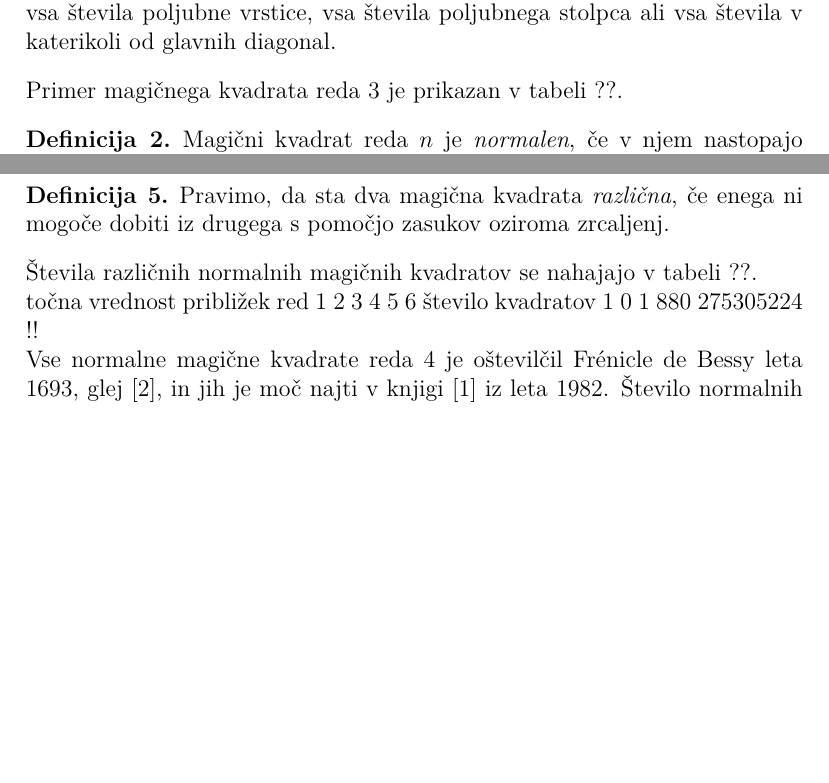
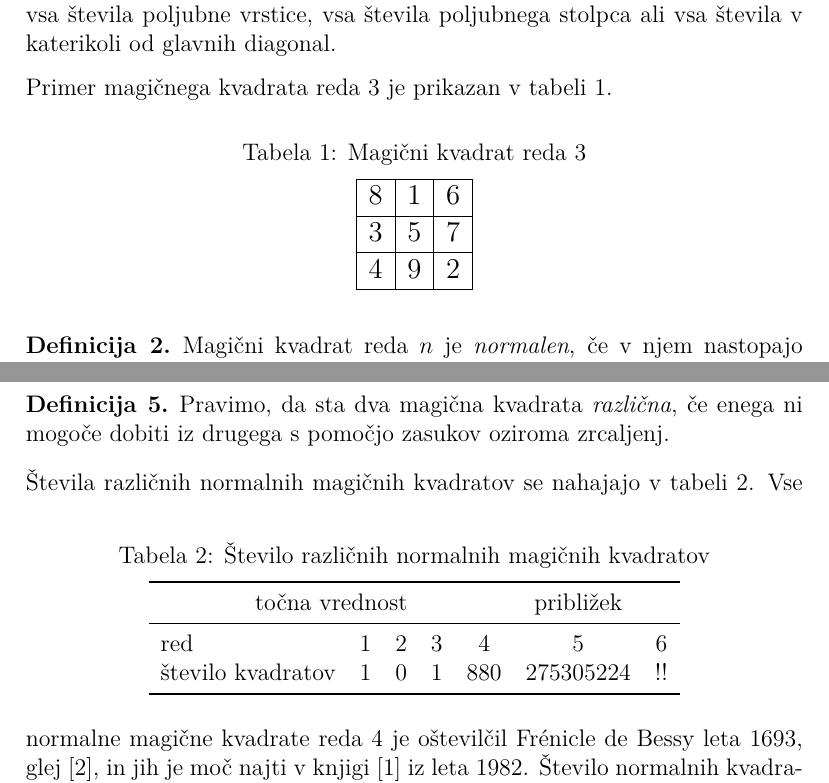
Before and after one commit to hana1331/rp-hana, a LaTeX document (06-magicni-kvadrati/magic.tex): two parts of pages 2 and 4 of 5, joined at a grey line, cut so that both start at the same text, the shorter picture padded with empty space. Compiled offline with pdfLaTeX.

Commit message:
6. domača naloga- tabela in magični kvadrat

```diff
--- a/06-magicni-kvadrati/magic.tex
+++ b/06-magicni-kvadrati/magic.tex
@@ -70,16 +70,23 @@ Prirejeno po:
    stolpca ali vsa števila v katerikoli od glavnih diagonal.
 \end{definicija}
 
-Primer magičnega kvadrata reda 3 je prikazan v tabeli ??. % sklic: table:mag3
-
+Primer magičnega kvadrata reda 3 je prikazan v tabeli \ref{table:mag3}.
+\begin{table}[!ht]
+   \centering
+\label{table:mag3}
+\caption{Magični kvadrat reda 3}
 % - napis nad tabelo: Magični kvadrat reda 3
 % - oznaka: table:mag3
 % Začetek magičnega kvadrata
-%   8 & 1 & 6 \\\hline
-%   3 & 5 & 7 \\\hline
-%   4 & 9 & 2 \\\hline
+\large
+\begin{tabular}{|c|c|c|}\hline
+   8 & 1 & 6 \\\hline
+   3 & 5 & 7 \\\hline
+   4 & 9 & 2 \\\hline
+\end{tabular}
+\normalsize
 % Konec magičnega kvadrata
-
+\end{table}
 \begin{definicija}
    Magični kvadrat reda \(n\) je \emph{normalen}, če v njem nastopajo števila
    \begin{equation}
@@ -201,19 +208,25 @@ Preprost račun pokaže, da je konstanti ?? analogna konstanta
       iz drugega s pomočjo zasukov oziroma zrcaljenj.
 \end{definicija}
 
-Števila različnih normalnih magičnih kvadratov se nahajajo v tabeli ??.
+Števila različnih normalnih magičnih kvadratov se nahajajo v tabeli~\ref{table:stevila}.
+\begin{table}[!ht]
+   \centering
 % sklic: table:stevila
-
-% - napis nad tabelo: Število različnih normalnih magičnih kvadratov
+\caption{Število različnih normalnih magičnih kvadratov}
+\label{table:stevila}
 % - oznaka: table:stevila
 % Začetek tabele
-      točna vrednost približek
-      red 1 2 3 4 5 6
+\begin{tabular}{lcccccc}\toprule
+   \multicolumn{5}{c}{točna vrednost} & približek\\
+   \midrule
+      red & 1 & 2 & 3 & 4 & 5 & 6\\
       % Decimalno vejico v matematičnem načinu zapišite kot {,},
       % sicer jo LaTeX izpiše kot ločilo, s presledkom za njo.
-      število kvadratov 1 0 1 880 275305224 !!
+      število kvadratov & 1 & 0 & 1 & 880 & 275305224 & !! \\
+      \bottomrule
+\end{tabular}
 % Konec tabele
-
+\end{table}
 Vse normalne magične kvadrate reda 4 je oštevilčil Frénicle de Bessy
 leta 1693, glej~\cite{bessy}, in jih je moč najti v knjigi~\cite{berlekamp}
 iz leta 1982. Število normalnih kvadratov reda 5 je izračunal
```
